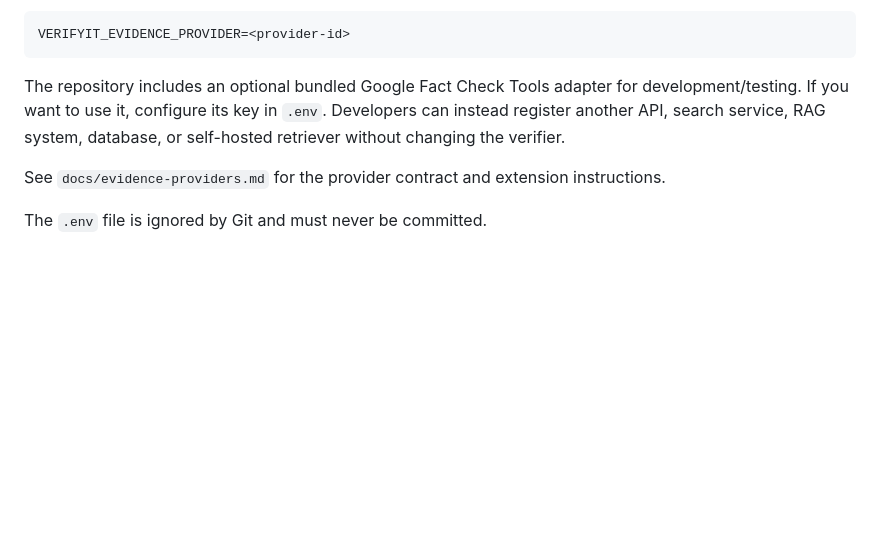
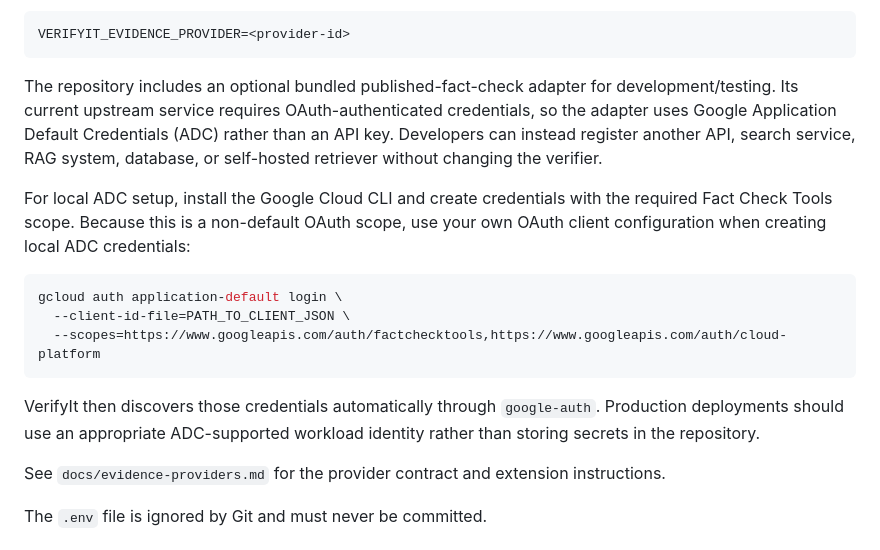
Before and after one commit to Martin-do/verifyit, a Markdown page: README.md, the part around the change. GitHub-like rendering; blank space fills up the shorter version.

Commit message:
docs: document OAuth ADC setup for bundled provider

````diff
--- a/README.md
+++ b/README.md
@@ -73,7 +73,17 @@ A registered provider can be selected with:
 VERIFYIT_EVIDENCE_PROVIDER=<provider-id>
 ```
 
-The repository includes an optional bundled Google Fact Check Tools adapter for development/testing. If you want to use it, configure its key in `.env`. Developers can instead register another API, search service, RAG system, database, or self-hosted retriever without changing the verifier.
+The repository includes an optional bundled published-fact-check adapter for development/testing. Its current upstream service requires OAuth-authenticated credentials, so the adapter uses Google Application Default Credentials (ADC) rather than an API key. Developers can instead register another API, search service, RAG system, database, or self-hosted retriever without changing the verifier.
+
+For local ADC setup, install the Google Cloud CLI and create credentials with the required Fact Check Tools scope. Because this is a non-default OAuth scope, use your own OAuth client configuration when creating local ADC credentials:
+
+```bash
+gcloud auth application-default login \
+  --client-id-file=PATH_TO_CLIENT_JSON \
+  --scopes=https://www.googleapis.com/auth/factchecktools,https://www.googleapis.com/auth/cloud-platform
+```
+
+VerifyIt then discovers those credentials automatically through `google-auth`. Production deployments should use an appropriate ADC-supported workload identity rather than storing secrets in the repository.
 
 See `docs/evidence-providers.md` for the provider contract and extension instructions.
 
````
